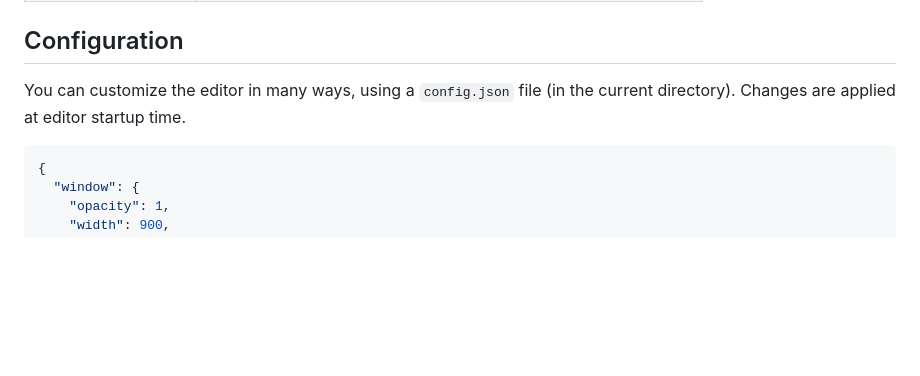
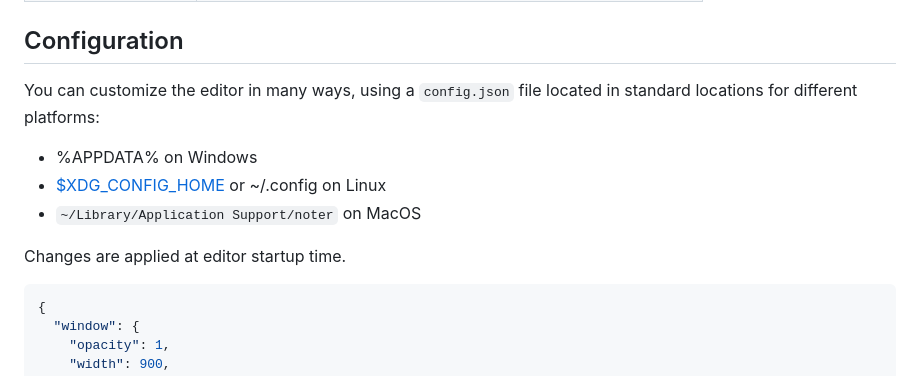
Before and after one commit to supernoter/noter, a Markdown page: docs/index.md, the part around the change printed below. Drawn GitHub-style; blank space fills up the shorter version.

````diff
--- a/docs/index.md
+++ b/docs/index.md
@@ -51,8 +69,13 @@ Access help within the editor with CTRL-h or F1.
 
 ## Configuration
 
-You can customize the editor in many ways, using a `config.json` file (in the
-current directory). Changes are applied at editor startup time.
+You can customize the editor in many ways, using a `config.json` file located in standard locations for different platforms:
+
+* %APPDATA% on Windows
+* [$XDG_CONFIG_HOME](https://wiki.archlinux.org/title/XDG_Base_Directory) or ~/.config on Linux
+* `~/Library/Application Support/noter` on MacOS
+
+Changes are applied at editor startup time.
 
 ```json
 {
````
Also changed, not shown: other parts of docs/index.md (+26 -6 lines), docs/static/screenshot-2025-03-03-024643-theme-iss.png (added), 1 other file.
